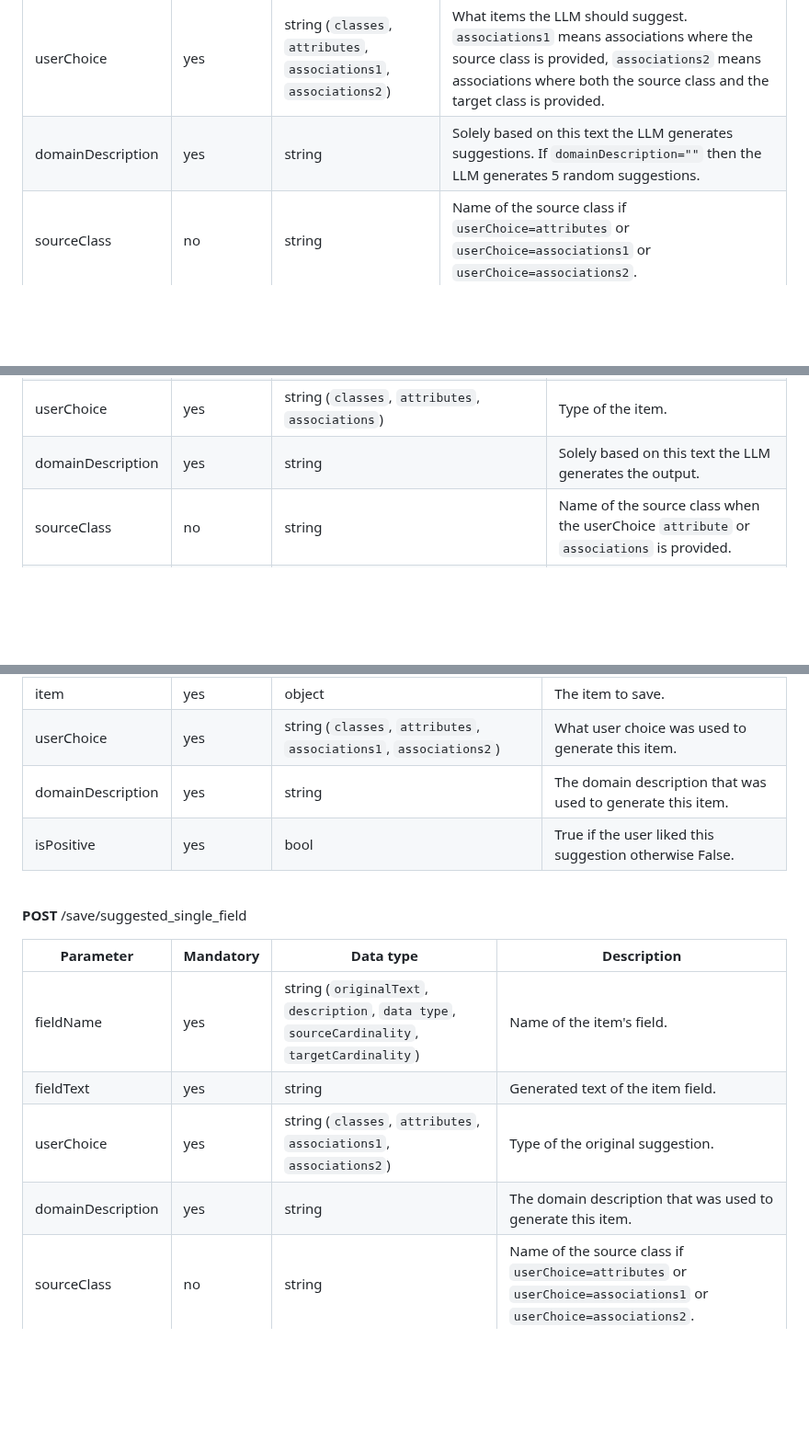
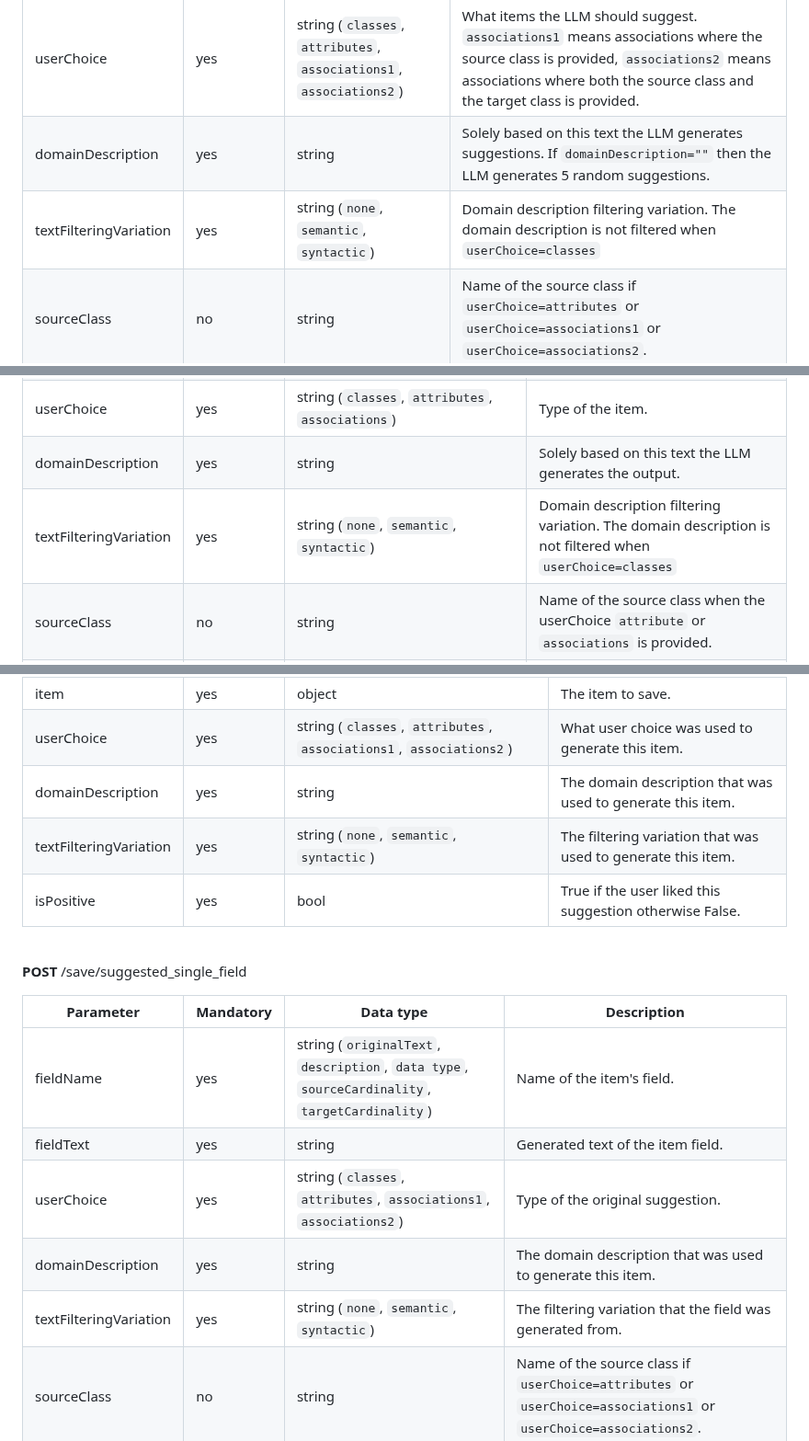
Before and after one commit to Dominik7131/Conceptual-Modeling-LLM-Assistant, a Markdown page: docs/api-endpoints.md, 3 parts joined by grey strips. Shown at 92% size. GitHub-like rendering; blank space fills up the shorter version.

Commit message:
Add parameter 'textFilteringVariation'

```diff
--- a/docs/api-endpoints.md
+++ b/docs/api-endpoints.md
@@ -7,6 +7,7 @@
 |---|---|---|---|
 | userChoice  | yes |  string (`classes`, `attributes`, `associations1`, `associations2`) | What items the LLM should suggest. `associations1` means associations where the source class is provided, `associations2` means associations where both the source class and the target class is provided. |
 | domainDescription  | yes | string | Solely based on this text the LLM generates suggestions. If `domainDescription=""` then the LLM generates 5 random suggestions. |
+| textFilteringVariation  | yes | string (`none`, `semantic`, `syntactic`) | Domain description filtering variation. The domain description is not filtered when `userChoice=classes` |
 | sourceClass  | no | string  | Name of the source class if `userChoice=attributes` or `userChoice=associations1` or `userChoice=associations2`. |
 | targetClass  | no  | string | Name of the target class if `userChoice=associations2`.  |
 
@@ -35,6 +36,7 @@
 | field     | yes       | string (`originalText`, `description`, `dataType`, `sourceCardinality`, `targetCardinality`) | Item field to suggest. |
 | userChoice | yes     | string (`classes`, `attributes`, `associations`) | Type of the item. |
 | domainDescription | yes     | string | Solely based on this text the LLM generates the output.
+| textFilteringVariation  | yes | string (`none`, `semantic`, `syntactic`) | Domain description filtering variation. The domain description is not filtered when `userChoice=classes` |
 | sourceClass  | no | string  | Name of the source class when the userChoice `attribute` or `associations` is provided. |
 | targetClass  | no  | string | Name of the target target class when the userChoice `associations` is provided.  |
 
@@ -95,6 +97,7 @@
 | item          | yes | object | The item to save. |
 | userChoice  | yes |  string (`classes`, `attributes`, `associations1`, `associations2`) | What user choice was used to generate this item. |
 | domainDescription | yes | string | The domain description that was used to generate this item. | The original domain description that the item was generated from
+| textFilteringVariation  | yes | string (`none`, `semantic`, `syntactic`) | The filtering variation that was used to generate this item. |
 | isPositive | yes | bool | True if the user liked this suggestion otherwise False.  |
 
 <br/>
@@ -103,10 +106,11 @@
 
 | Parameter | Mandatory | Data type | Description |
 |-----------|-----------|-----------|-------------|
-| fieldName      | yes       | string (`originalText`, `description`, `data type`, `sourceCardinality`, `targetCardinality`)    | Name of the item's field.   |
-| fieldText     | yes       | string    | Generated text of the item field.
+| fieldName      | yes       | string (`originalText`, `description`, `data type`, `sourceCardinality`, `targetCardinality`)    | Name of the item's field. |
+| fieldText     | yes       | string    | Generated text of the item field. |
 | userChoice | yes     | string (`classes`, `attributes`, `associations1`, `associations2`) | Type of the original suggestion. |
-| domainDescription | yes     | string | The domain description that was used to generate this item. | The original domain description that the field was generated from.
+| domainDescription | yes     | string | The domain description that was used to generate this item. | The original domain description that the field was generated from. |
+| textFilteringVariation  | yes | string (`none`, `semantic`, `syntactic`) | The filtering variation that the field was generated from. |
 | sourceClass  | no | string  | Name of the source class if `userChoice=attributes` or `userChoice=associations1` or `userChoice=associations2`. |
 | targetClass  | no  | string | Name of the target class if `userChoice=associations2`.  |
 | isPositive  | yes | bool | True if the user liked this suggestion otherwise False.  |
```
